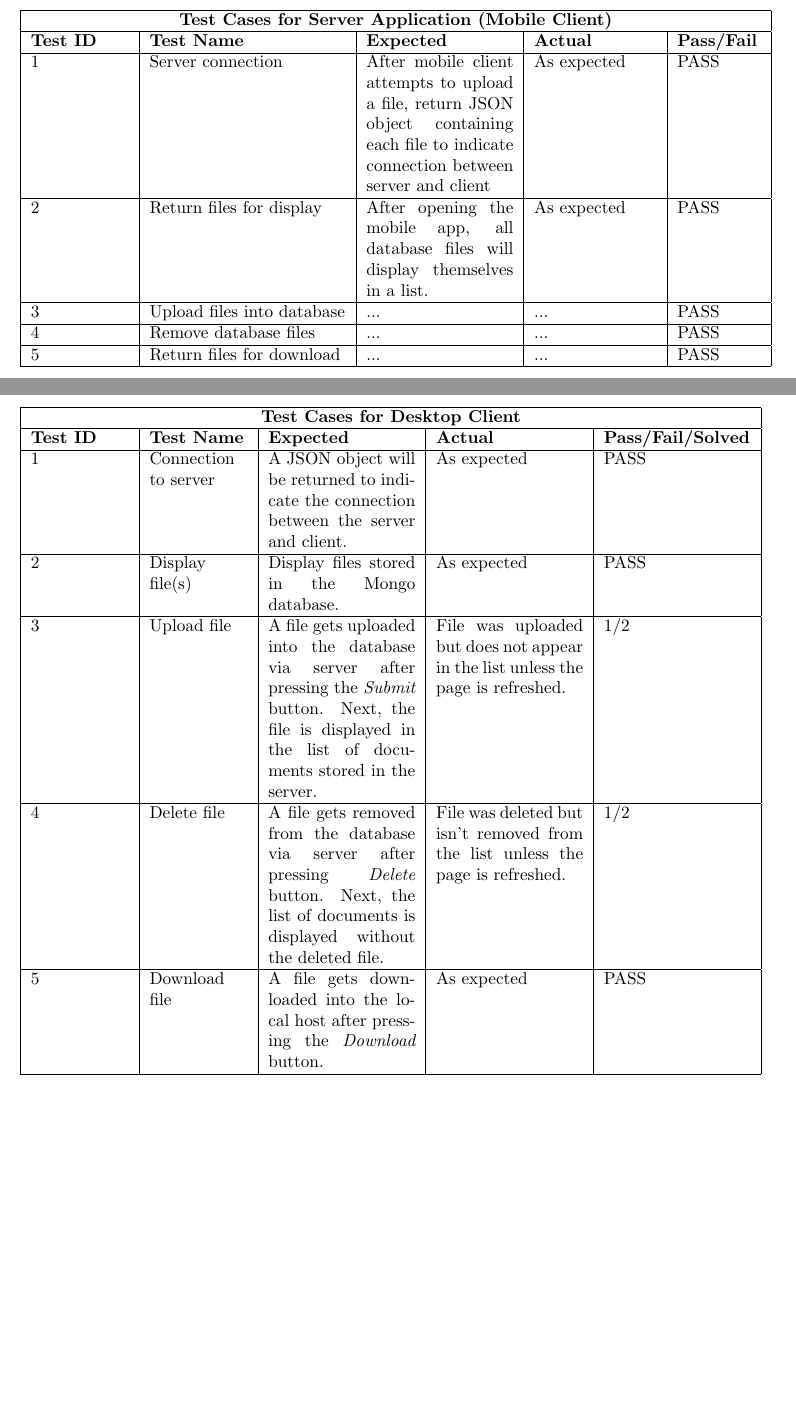
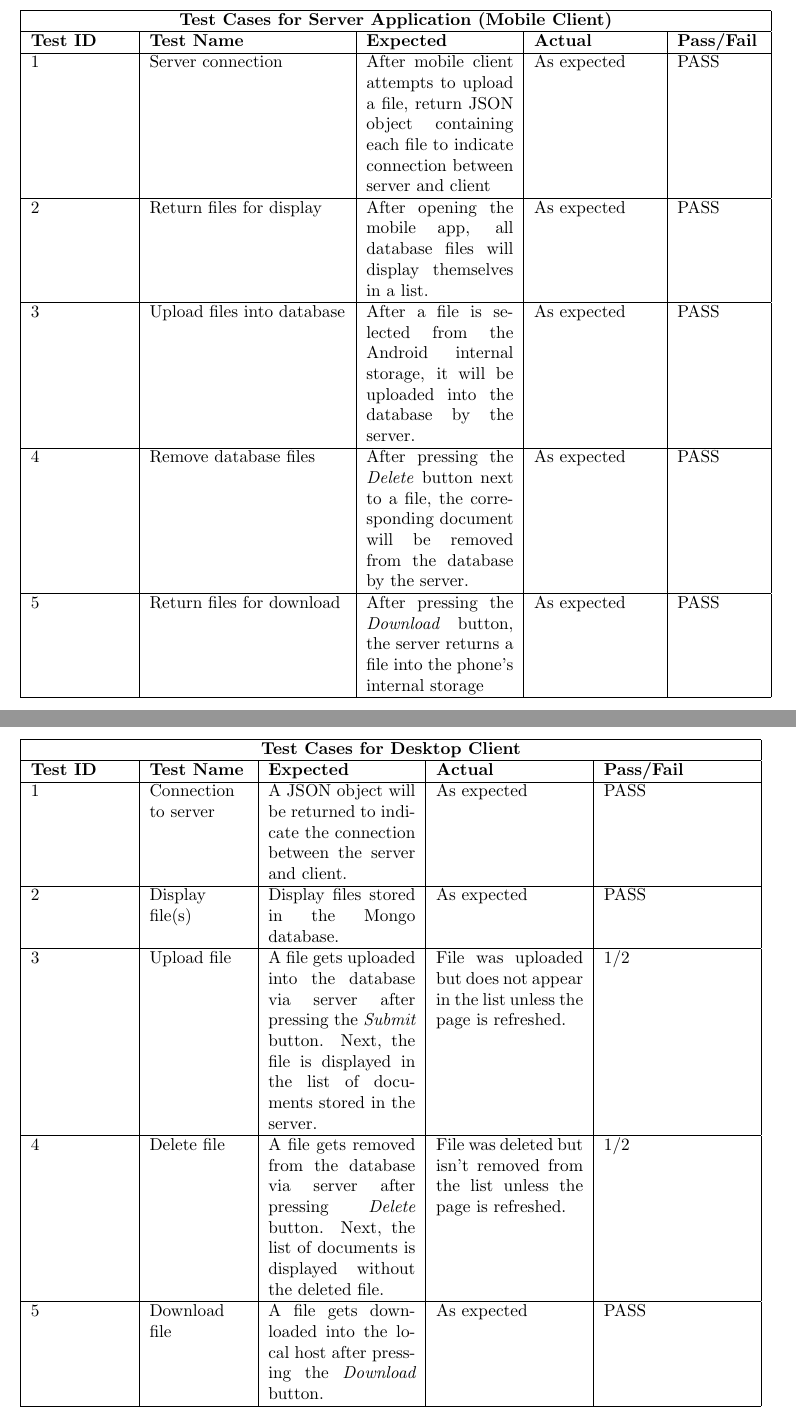
Before and after one commit to YusafOsei-Bonsu/Project-Prime-Dev, a LaTeX document (final_report/team_project_prime.tex): two parts of pages 12 and 17 of 26, joined at a grey line, cut so that both start at the same text, the shorter picture padded with empty space. Compiled offline with pdfLaTeX.

Commit message:
Additional server TCs

```diff
--- a/final_report/team_project_prime.tex
+++ b/final_report/team_project_prime.tex
@@ -243,11 +243,11 @@ Delete & (/files/:filename)  & Deletes the requested file from database.\\
 \hline
 2 & Return files for display &  After opening the mobile app, all database files will display themselves in a list. & As expected & PASS \\
 \hline
-3 & Upload files into database & ... & ... & PASS \\
+3 & Upload files into database & After a file is selected from the Android internal storage, it will be uploaded into the database by the server. & As expected & PASS \\
 \hline
-4 & Remove database files & ... & ... & PASS \\
+4 & Remove database files & After pressing the \textit{Delete} button next to a file, the corresponding document will be removed from the database by the server. & As expected & PASS \\
 \hline
-5 & Return files for download & ... & ... & PASS \\
+5 & Return files for download & After pressing the \textit{Download} button, the server returns a file into the phone's internal storage & As expected & PASS \\
 \hline
 \end{tabular}
 
@@ -289,7 +289,7 @@ Finally, the desktop subgroup wrote code that enabled the client to download fil
 \hline
 \multicolumn{5}{|c|}{\textbf{Test Cases for Desktop Client}} \\
 \hline
-\textbf{Test ID} & \textbf{Test Name} & \textbf{Expected} & \textbf{Actual} & \textbf{Pass/Fail/Solved} \\
+\textbf{Test ID} & \textbf{Test Name} & \textbf{Expected} & \textbf{Actual} & \textbf{Pass/Fail} \\
 \hline
 1 & Connection to server & A JSON object will be returned to indicate the connection between the server and client.  & As expected & PASS \\
 \hline
```
Also changed, not shown: final_report/team_project_prime.pdf, 1 other file.
